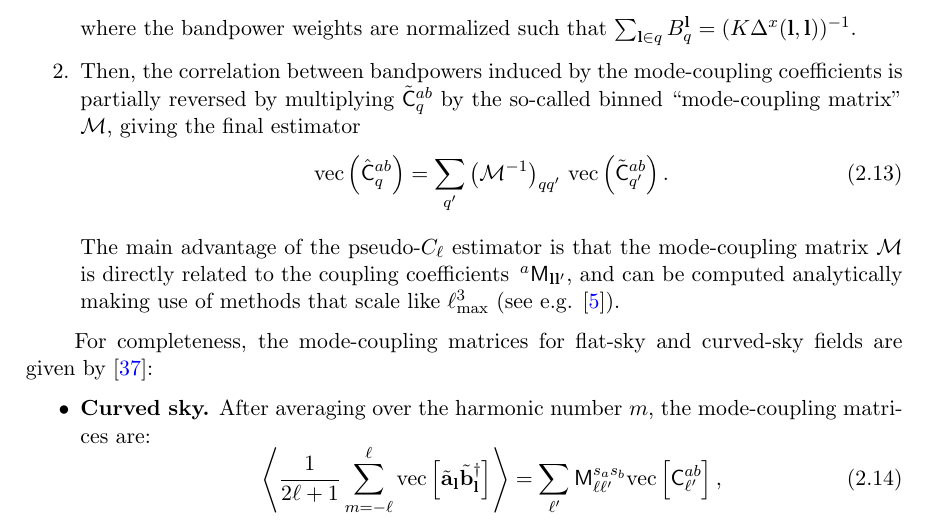
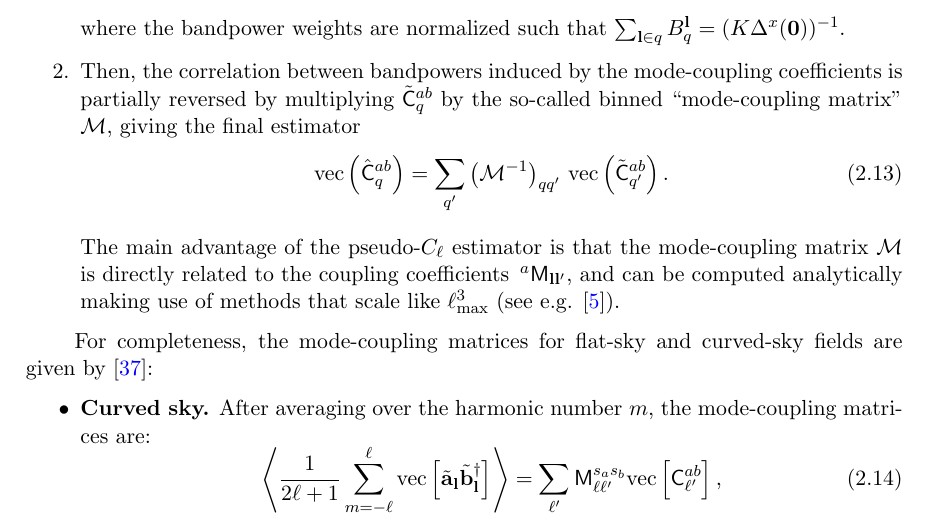
Before and after one commit to damonge/PCLCovariance, a LaTeX document (draft/paper.tex): part of page 6 of 29, cut so that both start at the same text. Compiled offline with pdfLaTeX.

Commit message:
2 pseudo Cl: Delta(l, l) -> Delta(0)

```diff
--- a/draft/paper.tex
+++ b/draft/paper.tex
@@ -199,7 +199,8 @@
         \begin{equation}\label{eq:bandpowers}
           \tilde{\sf C}^{ab}_q=\sum_{{\bf l}\in q} B_q^{\bf l}\,\tilde{\bf a}_{\bf l}\tilde{\bf b}^\dag_{\bf l},
         \end{equation}
-        where the bandpower weights are normalized such that $\sum_{{\bf l}\in q}B_q^{\bf l}=(K\Delta^x({\bf l},{\bf l}))^{-1}$.
+        where the bandpower weights are normalized such that $\sum_{{\bf l}\in
+          q}B_q^{\bf l}=(K\Delta^x({\bf 0}))^{-1}$.
         \item Then, the correlation between bandpowers induced by the mode-coupling coefficients is partially reversed by multiplying $\tilde{\sf C}^{ab}_q$ by the so-called binned ``mode-coupling matrix'' $\mathcal{M}$, giving the final estimator
         \begin{equation}
           {\rm vec}\left(\hat{\sf C}^{ab}_q\right) = \sum_{q'} \left(\mathcal{M}^{-1}\right)_{qq'}\,{\rm vec}\left(\tilde{\sf C}^{ab}_{q'}\right).
```
